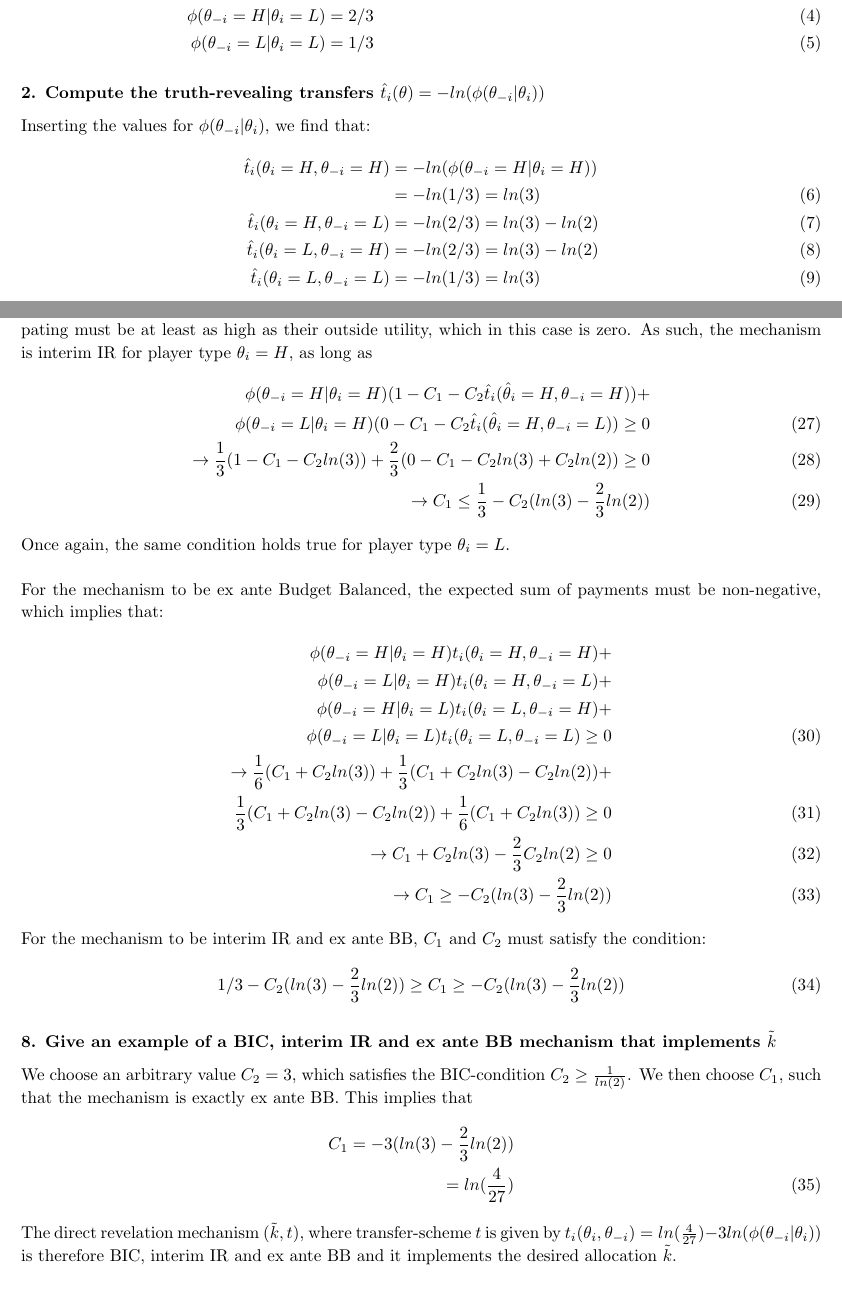
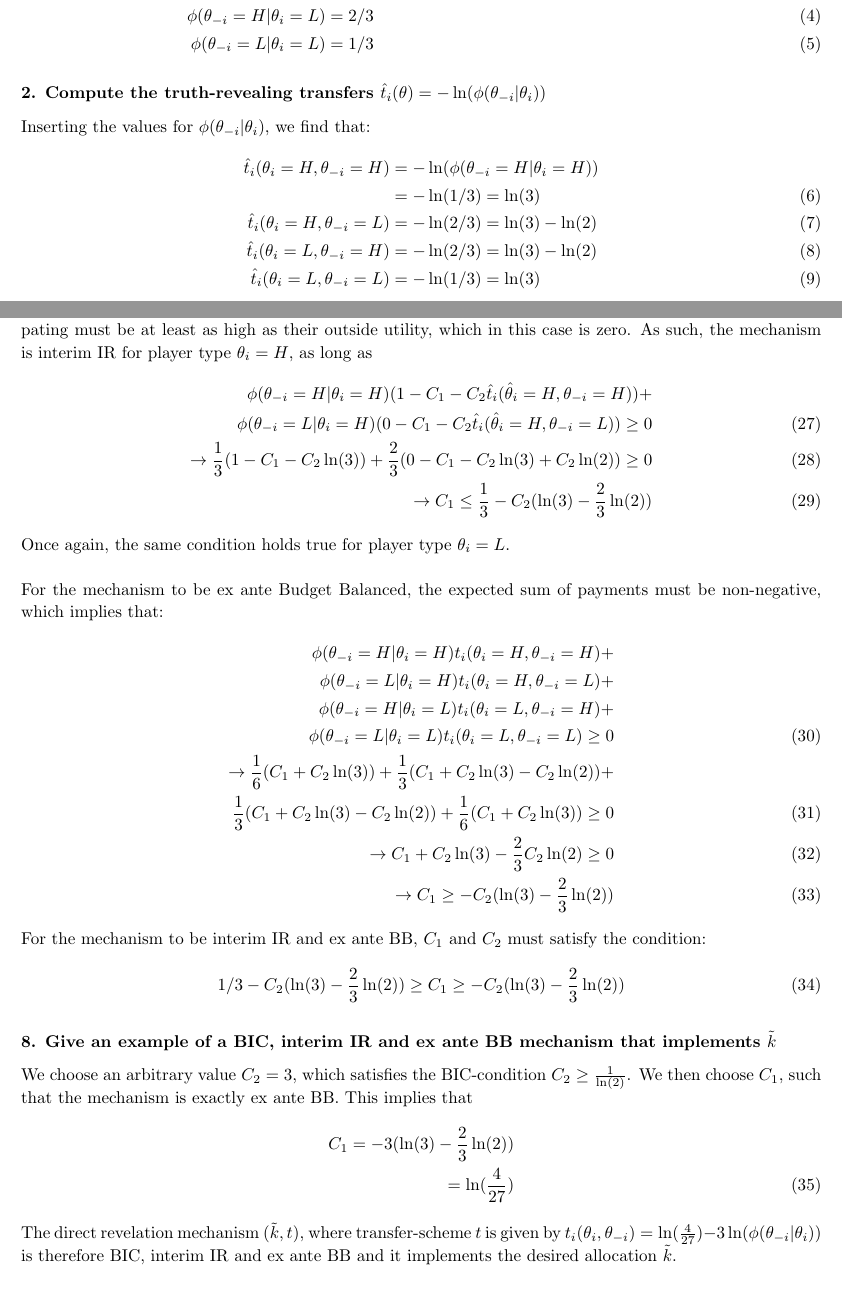
Before and after one commit to electronicgore/mechdesign, a LaTeX problem sheet (homework/L7_exercises.tex): two parts of pages 3 and 6 of 6, joined at a grey line, cut so that both start at the same text. Compiled offline with pdfLaTeX.

Commit message:
upd year; fix logs in L7 prb

```diff
--- a/homework/L7_exercises.tex
+++ b/homework/L7_exercises.tex
@@ -70,7 +70,7 @@
 %----------------------------------------------------------------------------------------
 \newcommand{\hmwkTitle}{Exercises for Lecture 7 (M4)} % Assignment title
 \newcommand{\Class}{Mechanism Design} % Course/class
-\newcommand{\instructor}{Fall 2022} % TA
+\newcommand{\instructor}{Fall 2023} % TA
 \newcommand{\theprofessor}{Prof. Egor Starkov} % Professor
 
 
@@ -208,14 +208,14 @@
 	\end{align}
 
 
-	\subsubsection*{2. Compute the truth-revealing transfers $\hat{t}_{i}(\theta)=-ln(\phi(\theta_{-i}|\theta_{i}))$}
+	\subsubsection*{2. Compute the truth-revealing transfers $\hat{t}_{i}(\theta)=-\ln(\phi(\theta_{-i}|\theta_{i}))$}
 	Inserting the values for $\phi(\theta_{-i}|\theta_{i})$, we find that:
 	\begin{align}
-		\hat{t}_{i}(\theta_{i}=H,\theta_{-i}=H)&=-ln(\phi(\theta_{-i}=H|\theta_{i}=H)) \nonumber \\
-		&= -ln(1/3) = ln(3)\\
-		\hat{t}_{i}(\theta_{i}=H,\theta_{-i}=L)&=-ln(2/3)=ln(3)-ln(2)\\
-		\hat{t}_{i}(\theta_{i}=L,\theta_{-i}=H)&=-ln(2/3)=ln(3)-ln(2)\\
-		\hat{t}_{i}(\theta_{i}=L,\theta_{-i}=L)&=-ln(1/3)=ln(3)
+		\hat{t}_{i}(\theta_{i}=H,\theta_{-i}=H)&=-\ln(\phi(\theta_{-i}=H|\theta_{i}=H)) \nonumber \\
+		&= -\ln(1/3) = \ln(3)\\
+		\hat{t}_{i}(\theta_{i}=H,\theta_{-i}=L)&=-\ln(2/3)=\ln(3)-\ln(2)\\
+		\hat{t}_{i}(\theta_{i}=L,\theta_{-i}=H)&=-\ln(2/3)=\ln(3)-\ln(2)\\
+		\hat{t}_{i}(\theta_{i}=L,\theta_{-i}=L)&=-\ln(1/3)=\ln(3)
 	\end{align}
 
 
@@ -234,4 +234,3 @@
 	\begin{align}
 		\phi(\theta_{-i}=H|\theta_{i}=H)(V_{i}(k,\theta_{i}=H)-\hat{t}_{i}(\hat{\theta}_{i}=H,\theta_{-i}=H) + \nonumber \\\phi(\theta_{-i}=L|\theta_{i}=H)(V_{i}(k,\theta_{i}=H)-\hat{t}_{i}(\hat{\theta}_{i}=H,\theta_{-i}=L) \geq \nonumber\\
 		\phi(\theta_{-i}=H|\theta_{i}=H)(V_{i}(k,\theta_{i}=H)-\hat{t}_{i}(\hat{\theta}_{i}=L,\theta_{-i}=H) + \nonumber \\\phi(\theta_{-i}=L|\theta_{i}=H)(V_{i}(k,\theta_{i}=H)-\hat{t}_{i}(\hat{\theta}_{i}=L,\theta_{-i}=L)\\
-		\rightarrow \frac{1}{3}(V_{i}(k,\theta_{i}=H)-ln(3))+\frac{2}{3}(V_{i}(k,\theta_{i}=H)-ln(3)+ln(2)) \geq \nonumber\\ \frac{2}{3}(V_{i}(k,\theta_{i}=H)-ln(3))+\frac{1}{3}(V_{i}(k,\theta_{i}=H)-ln(3)+ln(2))\\
@@ -241,4 +241,3 @@
 	\begin{align}
 		\phi(\theta_{-i}=H|\theta_{i}=L)(V_{i}(k,\theta_{i}=L)-\hat{t}_{i}(\hat{\theta}_{i}=L,\theta_{-i}=H) + \nonumber \\\phi(\theta_{-i}=L|\theta_{i}=L)(V_{i}(k,\theta_{i}=L)-\hat{t}_{i}(\hat{\theta}_{i}=L,\theta_{-i}=L) \geq \nonumber\\
 		\phi(\theta_{-i}=H|\theta_{i}=L)(V_{i}(k,\theta_{i}=L)-\hat{t}_{i}(\hat{\theta}_{i}=H,\theta_{-i}=H) + \nonumber \\\phi(\theta_{-i}=L|\theta_{i}=L)(V_{i}(k,\theta_{i}=L)-\hat{t}_{i}(\hat{\theta}_{i}=H,\theta_{-i}=L)\\
-		\rightarrow \frac{2}{3}(V_{i}(k,\theta_{i}=H)-ln(3)+ln(2))+\frac{1}{3}(V_{i}(k,\theta_{i}=H)-ln(3)) \geq \nonumber\\ \frac{1}{3}(V_{i}(k,\theta_{i}=L)-ln(3)+ln(2))+\frac{2}{3}(V_{i}(k,\theta_{i}=L)-ln(3))\\
@@ -296,9 +296,9 @@
 		\phi(\theta_{-i}=H|\theta_{i}=H)(1-C_{1}-C_{2}\hat{t}_{i}(\hat{\theta}_{i}=H,\theta_{-i}=H))+\nonumber\\
 		\phi(\theta_{-i}=L|\theta_{i}=H)(0-C_{1}-C_{2}\hat{t}_{i}(\hat{\theta}_{i}=H,\theta_{-i}=L)) \geq 0\\
 		\rightarrow
-		\frac{1}{3}(1-C_{1}-C_{2}ln(3))+\frac{2}{3}(0-C_{1}-C_{2}ln(3)+C_{2}ln(2)) \geq 0\\
+		\frac{1}{3}(1-C_{1}-C_{2}\ln(3))+\frac{2}{3}(0-C_{1}-C_{2}\ln(3)+C_{2}\ln(2)) \geq 0\\
 		\rightarrow
-		C_1\leq\frac{1}{3}-C_2(ln(3)-\frac{2}{3}ln(2))
+		C_1\leq\frac{1}{3}-C_2(\ln(3)-\frac{2}{3}\ln(2))
 	\end{align}
 	Once again, the same condition holds true for player type $\theta_{i}=L$.\\\\
 	For the mechanism to be ex ante Budget Balanced, the expected sum of payments must be non-negative, which implies that:
@@ -308,26 +308,26 @@
 		\phi(\theta_{-i}=H|\theta_{i}=L)t_i(\theta_{i}=L,\theta_{-i}=H)+\nonumber\\
 		\phi(\theta_{-i}=L|\theta_{i}=L)t_i(\theta_{i}=L,\theta_{-i}=L)\geq 0\\
 		\rightarrow
-		\frac{1}{6}(C_1+C_2ln(3))+\frac{1}{3}(C_1+C_2ln(3)-C_2ln(2))+\nonumber\\
-		\frac{1}{3}(C_1+C_2ln(3)-C_2ln(2))+\frac{1}{6}(C_1+C_2ln(3))\geq 0\\
+		\frac{1}{6}(C_1+C_2\ln(3))+\frac{1}{3}(C_1+C_2\ln(3)-C_2\ln(2))+\nonumber\\
+		\frac{1}{3}(C_1+C_2\ln(3)-C_2\ln(2))+\frac{1}{6}(C_1+C_2\ln(3))\geq 0\\
 		\rightarrow
-		C_1+C_2ln(3)-\frac{2}{3}C_2ln(2)\geq 0\\
+		C_1+C_2\ln(3)-\frac{2}{3}C_2\ln(2)\geq 0\\
 		\rightarrow
-		C_1\geq -C_2(ln(3)-\frac{2}{3}ln(2))
+		C_1\geq -C_2(\ln(3)-\frac{2}{3}\ln(2))
 	\end{align}
 	For the mechanism to be interim IR and ex ante BB, $C_1$ and $C_2$ must satisfy the condition:
 	\begin{equation}
-		1/3-C_2(ln(3)-\frac{2}{3}ln(2))\geq C_1 \geq -C_2(ln(3)-\frac{2}{3}ln(2))
+		1/3-C_2(\ln(3)-\frac{2}{3}\ln(2))\geq C_1 \geq -C_2(\ln(3)-\frac{2}{3}\ln(2))
 	\end{equation}
 
 
 	\subsubsection*{8. Give an example of a BIC, interim IR and ex ante BB mechanism that implements $\Tilde{k}$}
-	We choose an arbitrary value $C_2=3$, which satisfies the BIC-condition $C_2\geq \frac{1}{ln(2)}$. We then choose $C_1$, such that the mechanism is exactly ex ante BB. This implies that
+	We choose an arbitrary value $C_2=3$, which satisfies the BIC-condition $C_2\geq \frac{1}{\ln(2)}$. We then choose $C_1$, such that the mechanism is exactly ex ante BB. This implies that
 	\begin{align}
-		C_1=-3(ln(3)-\frac{2}{3}ln(2))\nonumber\\
-		=ln(\frac{4}{27})
+		C_1=-3(\ln(3)-\frac{2}{3}\ln(2))\nonumber\\
+		=\ln(\frac{4}{27})
 	\end{align}
-	The direct revelation mechanism $(\tilde{k},t)$, where transfer-scheme $t$ is given by $t_i(\theta_i,\theta_{-i})=ln(\frac{4}{27})-3ln(\phi(\theta_{-i}|\theta_{i}))$ is therefore BIC, interim IR and ex ante BB and it implements the desired allocation $\Tilde{k}$.
+	The direct revelation mechanism $(\tilde{k},t)$, where transfer-scheme $t$ is given by $t_i(\theta_i,\theta_{-i})=\ln(\frac{4}{27})-3\ln(\phi(\theta_{-i}|\theta_{i}))$ is therefore BIC, interim IR and ex ante BB and it implements the desired allocation $\Tilde{k}$.
 
 \fi
 
```
Also changed, not shown: lectures/M4_Correlated.tex (+1 -1 lines), homework/L7_exercises.tex (18 more changed lines).
